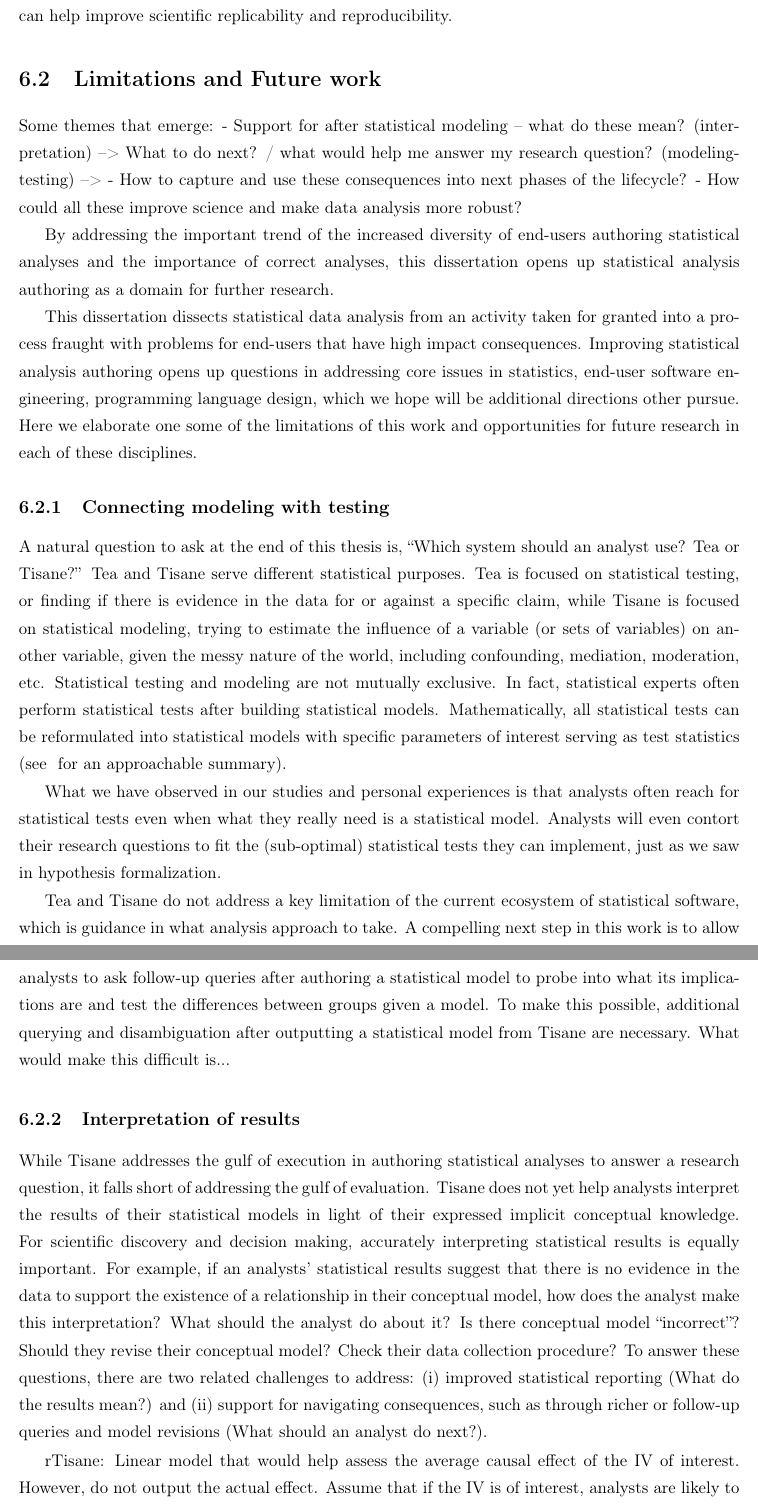
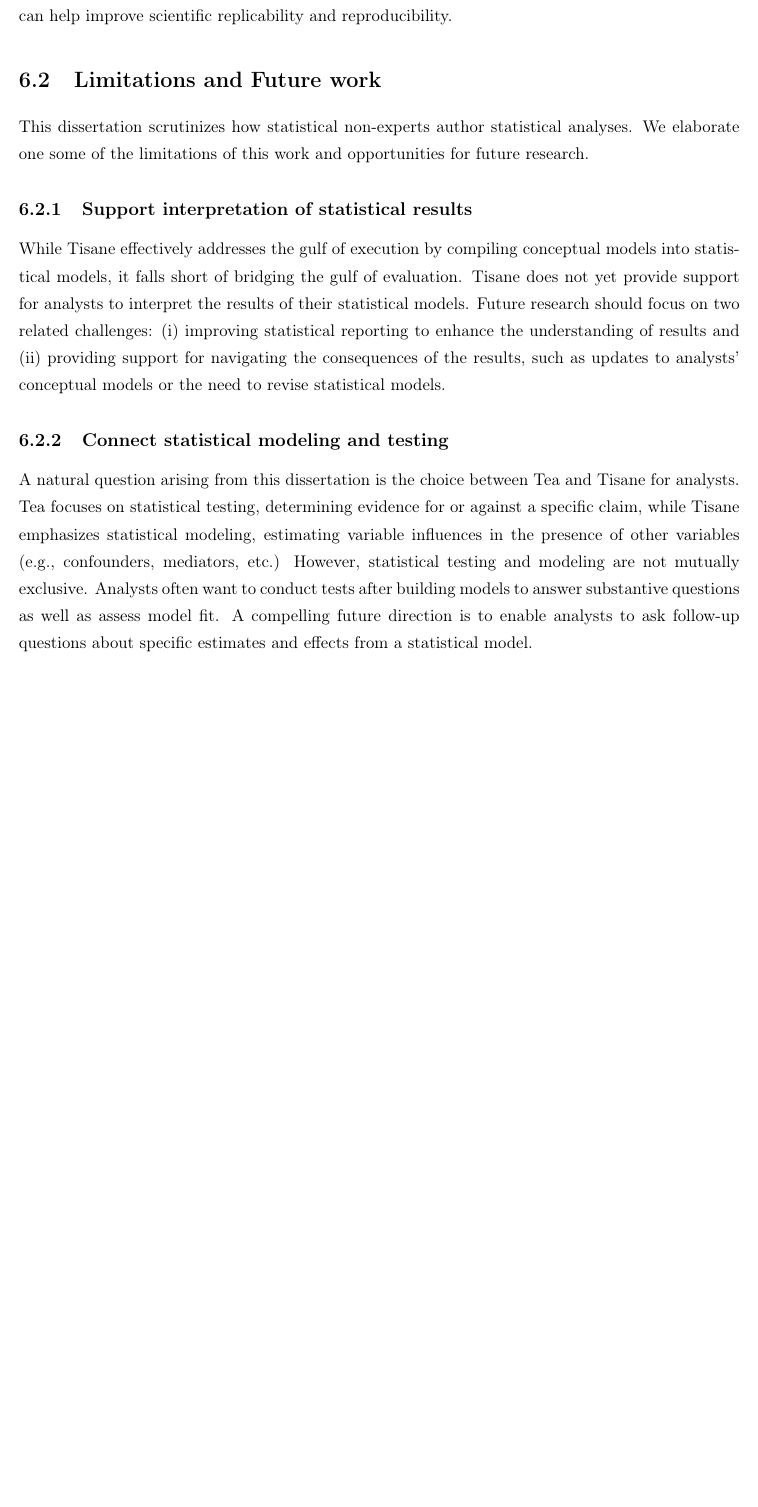
Before and after one commit to emjun/dissertation, a LaTeX thesis (dissertation.tex, which reads 10-conclusion.tex): two parts of pages 111 and 112 of 129 before the commit and part of page 111 of 127 after it, the two joined at a grey line, cut so that both start at the same text, the shorter picture padded with empty space. Compiled offline with pdfLaTeX.

Commit message:
Finish pass through conclusion chapter

```diff
--- a/10-conclusion.tex
+++ b/10-conclusion.tex
@@ -198,30 +198,21 @@ Mention LLMs as a technology to use here?
 \end{comment}
 
 \section{Limitations and Future work} \label{sec:futureWork}
+
+This dissertation scrutinizes how statistical non-experts author statistical
+analyses. We elaborate one some of the limitations of this work and
+opportunities for future research.
+
+\begin{comment}
+    Improving statistical analysis authoring opens up questions in
+addressing core issues in statistics, end-user software engineering, programming
+language design, which we hope will be additional directions other pursue.
+
 Some themes that emerge:
 - Support for after statistical modeling -- what do these mean? (interpretation) --> What to do next? / what would help me answer my research question? (modeling-testing) -->
 - How to capture and use these consequences into next phases of the lifecycle?
 - How could all these improve science and make data analysis more robust?
-
-
-% #8  : Summarize future directions
-
-% This dissertation presents two systems, Tea and Tisane, that demonstrate how
-% statistical software can guarantee statistical analysis validity by design. They
-% provide programming abstractions focused on gathering implicit conceptual knowledge.
-
-By addressing the important trend of the increased diversity of end-users
-authoring statistical analyses and the importance of correct analyses, this
-dissertation opens up statistical analysis authoring as a domain for further
-research.
-
-This dissertation dissects statistical data analysis from an activity taken for
-granted into a process fraught with problems for end-users that have high impact
-consequences. Improving statistical analysis authoring opens up questions in
-addressing core issues in statistics, end-user software engineering, programming
-language design, which we hope will be additional directions other pursue. Here
-we elaborate one some of the limitations of this work and opportunities for
-future research in each of these disciplines.
+\end{comment}
 
 \begin{comment}
 As demonstrations of how better programming abstractions and automated reasoning
@@ -239,8 +230,34 @@ Push further in directions this work orients us
 **how do we resolve and come out from under the tyranny of false positive rates fear
 \end{comment}
 
-\subsection{Connecting modeling with testing}
-% #3 - 1 paragraph (5 sentences)
+\subsection{Support interpretation of statistical results}
+% # 4 - Support more complex queries, need help understanding the ramifications...
+% While Tisane addresses the gulf of execution in authoring statistical analyses
+% to answer a research question, it falls short of addressing the gulf of
+% evaluation. Tisane does not yet help analysts interpret the results of their
+% statistical models in light of their expressed implicit conceptual knowledge.
+% For scientific discovery and decision making, accurately interpreting
+% statistical results is equally important. For example, if an analysts'
+% statistical results suggest that there is no evidence in the data to support the
+% existence of a relationship in their conceptual model, how does the analyst make
+% this interpretation? What should the analyst do about it? Is there conceptual
+% model ``incorrect''? Should they revise their conceptual model? Check their data
+% collection procedure? To answer these questions, there are two related
+% challenges to address: (i) improved statistical reporting (What do the results
+% mean?) and (ii) support for navigating consequences, such as through richer or
+% follow-up queries and model revisions (What should an analyst do next?).
+
+While Tisane effectively addresses the gulf of execution by compiling conceptual
+models into statistical models, it falls short of bridging the gulf of
+evaluation. Tisane does not yet provide support for analysts to interpret the
+results of their statistical models. Future research should focus on two related
+challenges: (i) improving statistical reporting to enhance the understanding of
+results and (ii) providing support for navigating the consequences of the
+results, such as updates to analysts' conceptual models or the need to revise
+statistical models.
+
+\subsection{Connect statistical modeling and testing}
+\begin{comment}
 A natural question to ask at the end of this thesis is, ``Which system should an
 analyst use? Tea or Tisane?'' Tea and Tisane serve different statistical
 purposes. Tea is focused on statistical testing, or finding if there is evidence
@@ -266,26 +283,15 @@ after authoring a statistical model to probe into what its implications are and
 test the differences between groups given a model. To make this possible,
 additional querying and disambiguation after outputting a statistical model from
 Tisane are necessary. What would make this difficult is...
+\end{comment}
 
-\subsection{Interpretation of results}
-% # 4 - Support more complex queries, need help understanding the ramifications...
-While Tisane addresses the gulf of execution in authoring statistical analyses
-to answer a research question, it falls short of addressing the gulf of
-evaluation. Tisane does not yet help analysts interpret the results of their
-statistical models in light of their expressed implicit conceptual knowledge.
-For scientific discovery and decision making, accurately interpreting
-statistical results is equally important. For example, if an analysts'
-statistical results suggest that there is no evidence in the data to support the
-existence of a relationship in their conceptual model, how does the analyst make
-this interpretation? What should the analyst do about it? Is there conceptual
-model ``incorrect''? Should they revise their conceptual model? Check their data
-collection procedure? To answer these questions, there are two related
-challenges to address: (i) improved statistical reporting (What do the results
-mean?) and (ii) support for navigating consequences, such as through richer or
-follow-up queries and model revisions (What should an analyst do next?).
+A natural question arising from this dissertation is the choice between Tea and
+Tisane for analysts. Tea focuses on statistical testing, determining evidence
+for or against a specific claim, while Tisane emphasizes statistical modeling,
+estimating variable influences in the presence of other variables (e.g.,
+confounders, mediators, etc.) However, statistical testing and modeling are not
+mutually exclusive. Analysts often want to conduct tests after building models
+to answer substantive questions as well as assess model fit. A compelling future
+direction is to enable analysts to ask follow-up questions about specific
+estimates and effects from a statistical model.
 
-
-rTisane: Linear model that would help assess the average causal effect of the IV of
-interest. However, do not output the actual effect. Assume that if the IV is  of
-interest, analysts are likely to be interested in its average influence on the
-outcome.
@@ -314,4 +314,3 @@ phase? How could a new ecosystem of software tools use these representations
 such that the evolution of conceptual knowledge could be tracked and traced in
 meaningful ways.  -- some research questions to ask/address
 
-A fertile area to try this integration is in connecting statistical analysis with visual analysis
```
Also changed, not shown: 10-conclusion.tex (87 more changed lines), 7 other files.
